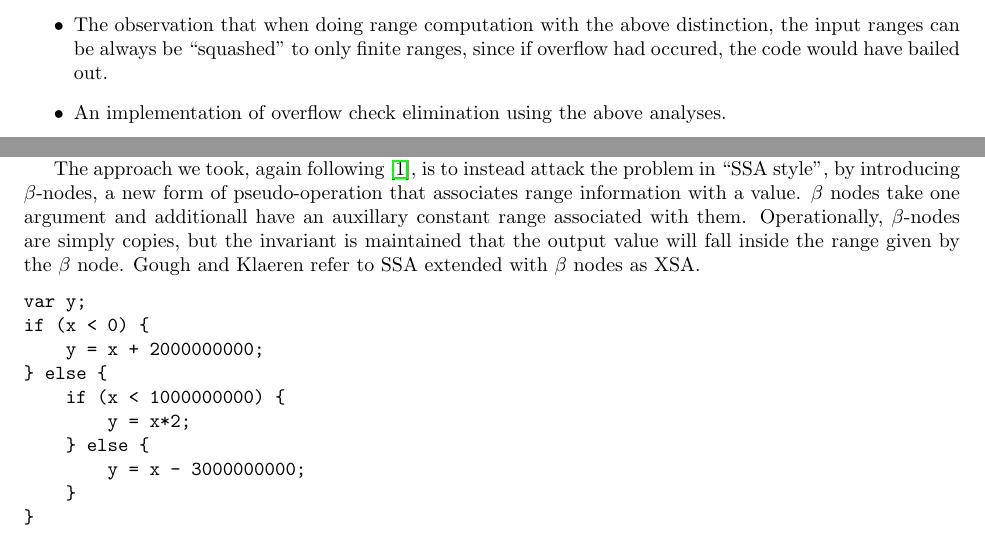
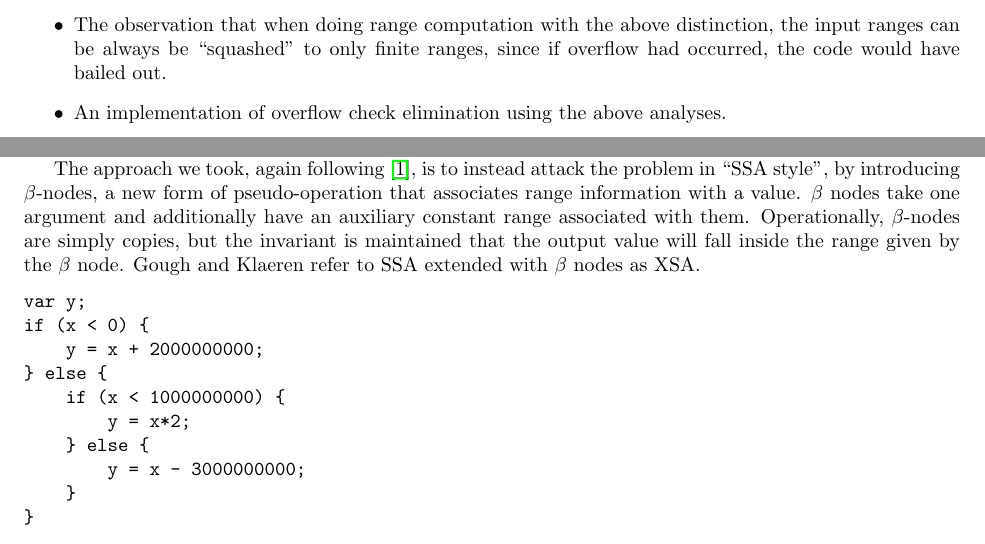
Before and after one commit to rpearl/cmplrz-site, a LaTeX document (project-writings/paper.tex): two parts of pages 2 and 3 of 4, joined at a grey line, cut so that both start at the same text. Compiled offline with pdfLaTeX.

Commit message:
Spell check.

```diff
--- a/project-writings/paper.tex
+++ b/project-writings/paper.tex
@@ -89,7 +89,7 @@ We identify our technical contributions as:
   overflow).
 \item The observation that when doing range computation with the above
   distinction, the input ranges can be always be ``squashed'' to only
-  finite ranges, since if overflow had occured, the code would have
+  finite ranges, since if overflow had occurred, the code would have
   bailed out.
 \item An implementation of overflow check elimination using the above
   analyses.
@@ -175,7 +175,7 @@ The approach we took, again following \cite{Gough94eliminatingrange},
 is to instead attack the problem in ``SSA style'', by introducing
 $\beta$-nodes, a new form of pseudo-operation that associates range
 information with a value. $\beta$ nodes take one argument and
-additionall have an auxillary constant range associated with
+additionally have an auxiliary constant range associated with
 them. Operationally, $\beta$-nodes are simply copies, but the
 invariant is maintained that the output value will fall inside the
 range given by the $\beta$ node. Gough and Klaeren refer to SSA
```
Also changed, not shown: project-writings/paper.tex (4 more changed lines).
